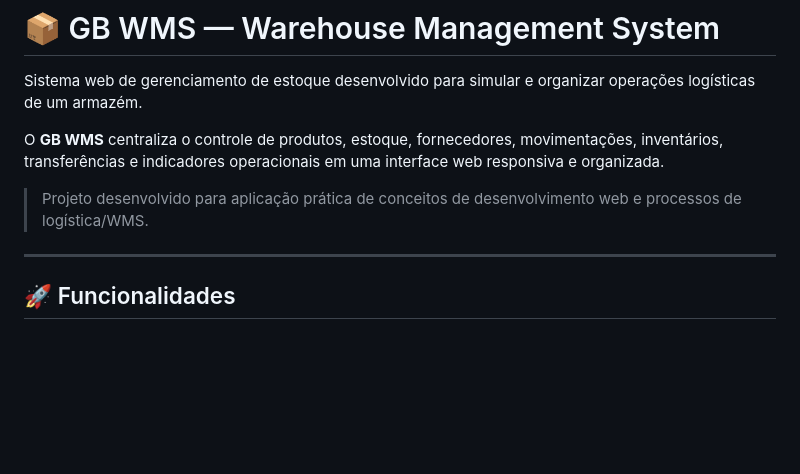
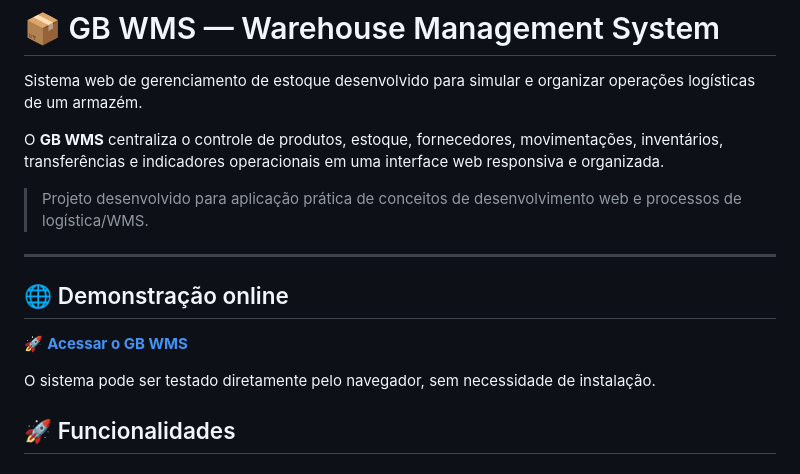
Before and after one commit to gabrielrabello879/GB-WMS, a Markdown page: README.md, the part around the change. GitHub-like rendering; blank space fills up the shorter version.

Commit message:
docs: adiciona link da demonstração online

```diff
--- a/README.md
+++ b/README.md
@@ -7,6 +7,11 @@ O **GB WMS** centraliza o controle de produtos, estoque, fornecedores, movimenta
 > Projeto desenvolvido para aplicação prática de conceitos de desenvolvimento web e processos de logística/WMS.
 
 ---
+## 🌐 Demonstração online
+
+🚀 **[Acessar o GB WMS](https://gabrielrabello879.github.io/GB-WMS/)**
+
+O sistema pode ser testado diretamente pelo navegador, sem necessidade de instalação.
 
 ## 🚀 Funcionalidades
 
```
